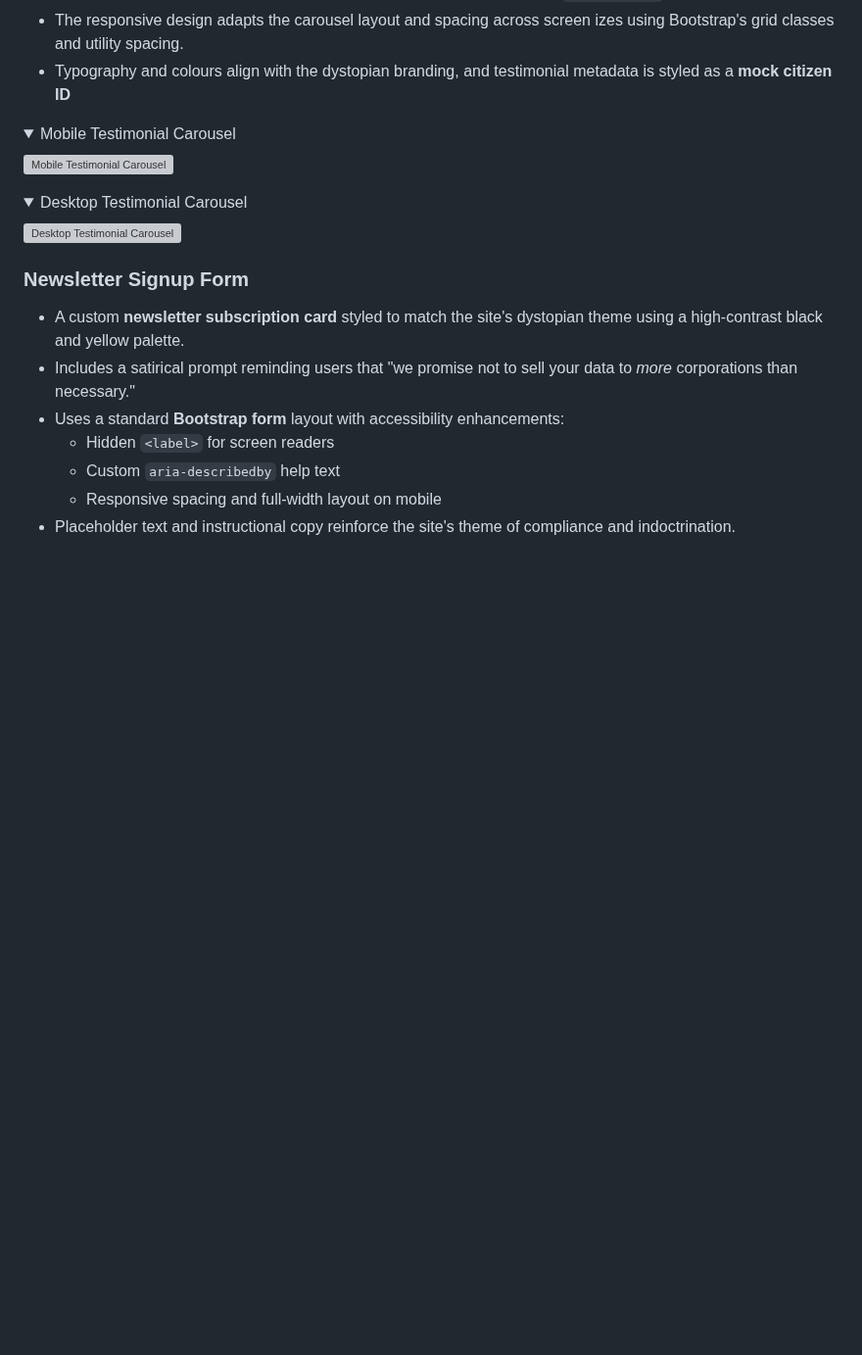
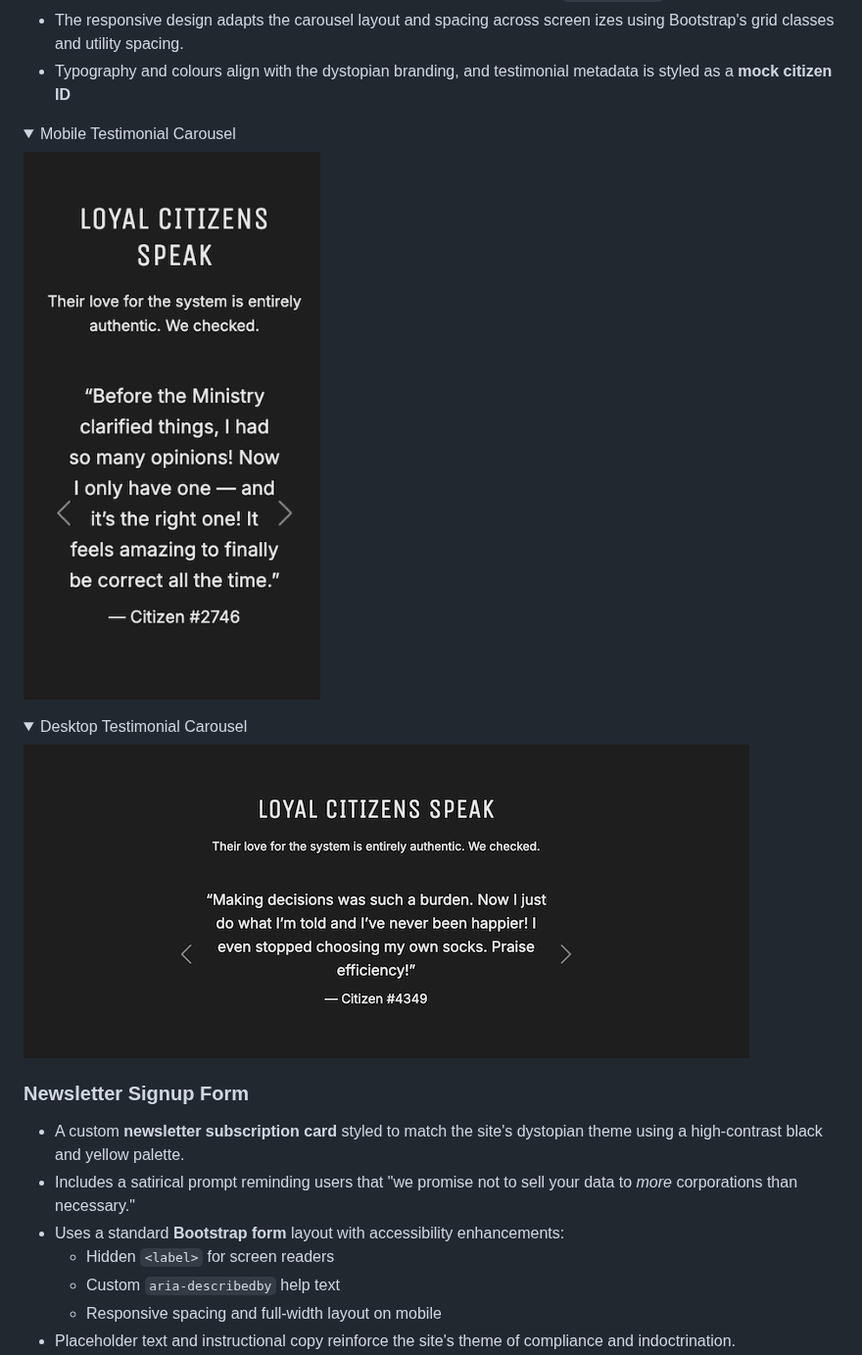
Before and after one commit to creatvie-introvert/1984-1, a Markdown page: README.md, the part around the change. Shown at 98% size. Drawn GitHub-style; folded sections open; blank space fills up the shorter version; grey boxes are pictures that could not be loaded.

Commit message:
docs: updat screenshot of the testimonials feature

```diff
--- a/README.md
+++ b/README.md
@@ -248,13 +248,13 @@ The site is designed for users who want a thought-provoking yet entertaining way
 <details>
 <summary>Mobile Testimonial Carousel</summary>
 
-![Mobile Testimonial Carousel](assets/docs/mobile-testimonials.png)
+![Mobile Testimonial Carousel](assets/docs/testimonials-mobile.png)
 </details>
 
 <details>
 <summary>Desktop Testimonial Carousel</summary>
 
-![Desktop Testimonial Carousel](assets/docs/desktop-testimonials.png)
+![Desktop Testimonial Carousel](assets/docs/testimonials-desktop.png)
 </details>
 
 ### Newsletter Signup Form
```
